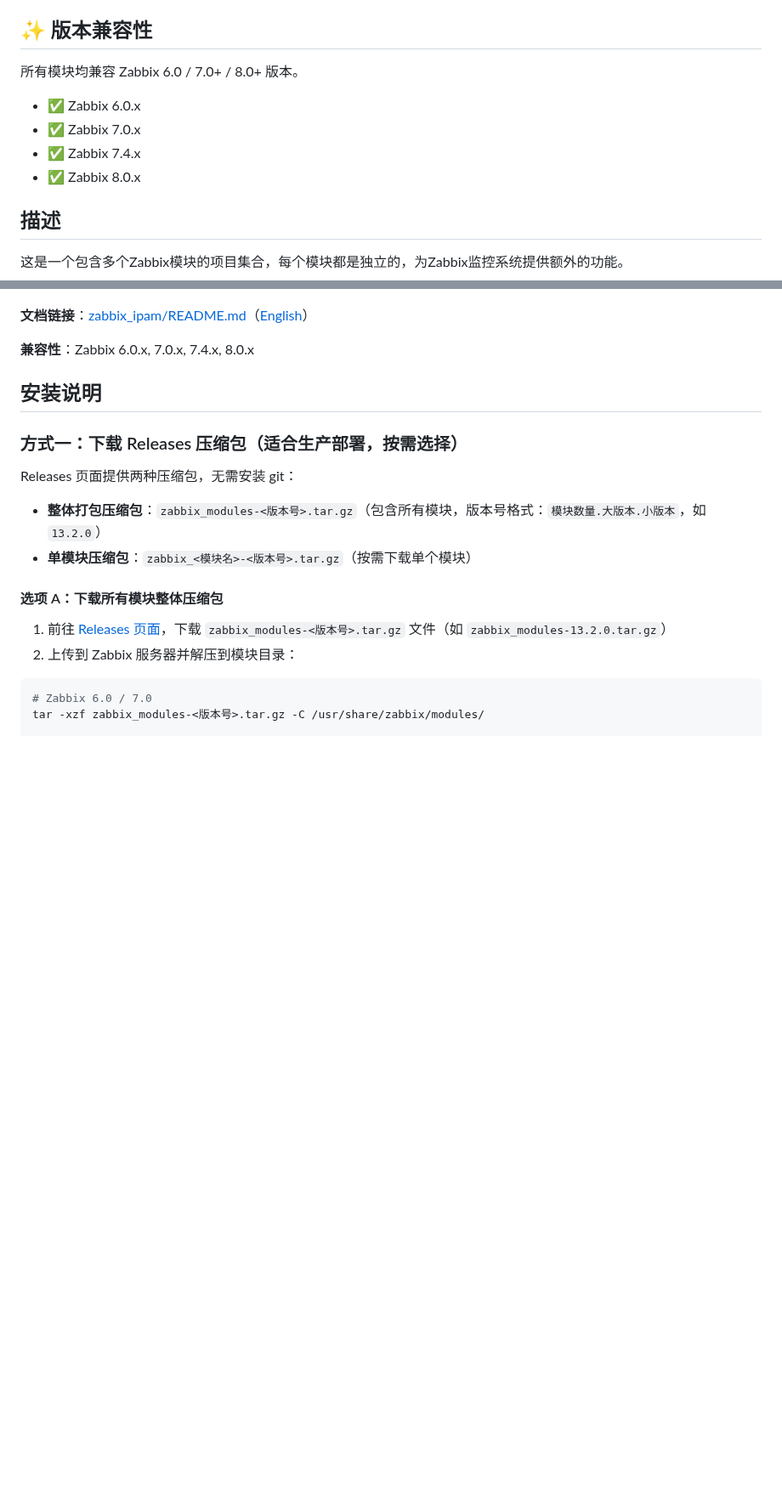
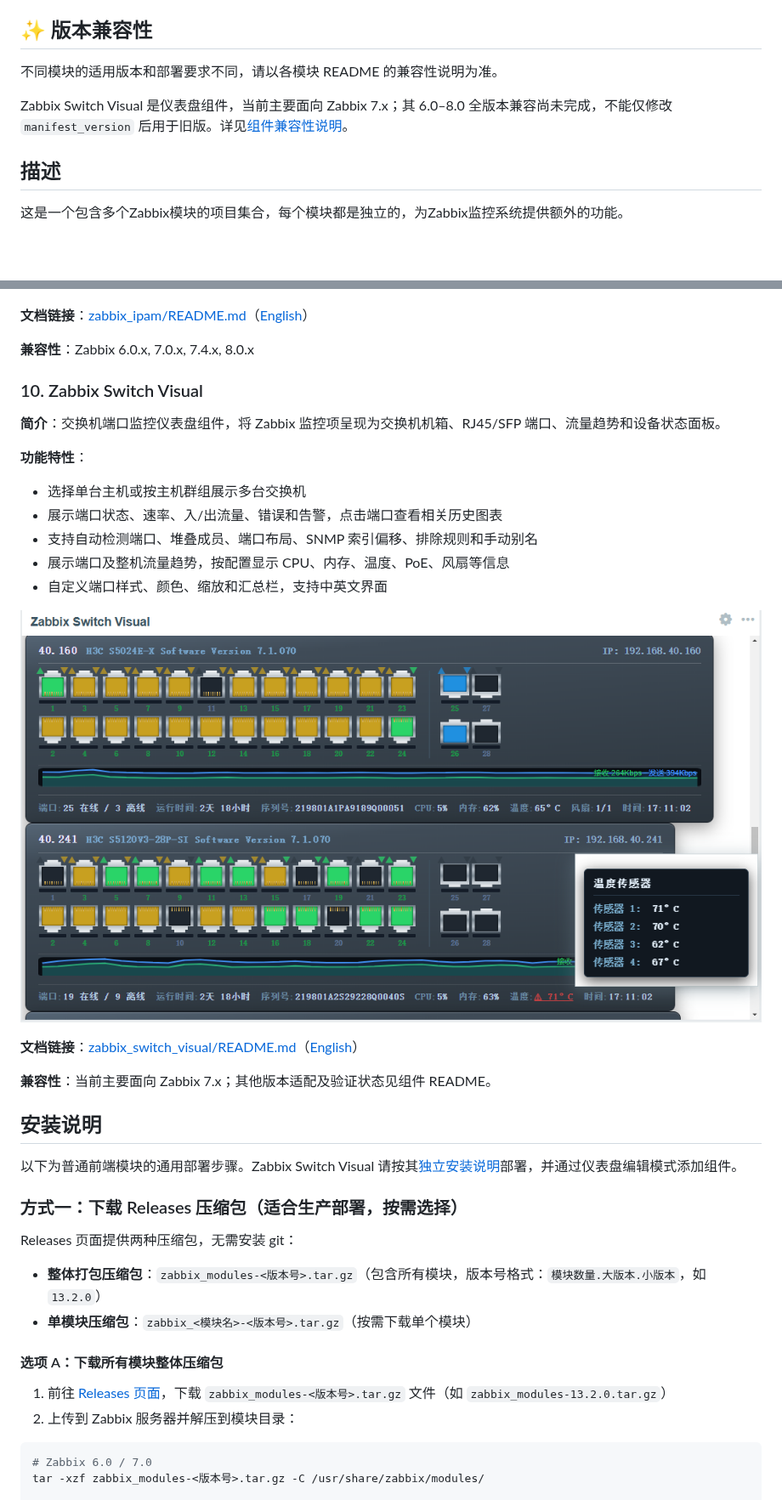
Before and after one commit to X-Mars/zabbix_modules, a Markdown page: README.md, 2 parts joined by grey strips. Shown at 85% size. Rendered like a GitHub page; pictures changed too: zabbix_switch_visual/images/1.png (added); blank space fills up the shorter version.

```diff
--- a/README.md
+++ b/README.md
@@ -4,12 +4,9 @@
 
 ## ✨ 版本兼容性
 
-所有模块均兼容 Zabbix 6.0 / 7.0+ / 8.0+ 版本。
+不同模块的适用版本和部署要求不同，请以各模块 README 的兼容性说明为准。
 
-- ✅ Zabbix 6.0.x
-- ✅ Zabbix 7.0.x
-- ✅ Zabbix 7.4.x
-- ✅ Zabbix 8.0.x
+Zabbix Switch Visual 是仪表盘组件，当前主要面向 Zabbix 7.x；其 6.0–8.0 全版本兼容尚未完成，不能仅修改 `manifest_version` 后用于旧版。详见[组件兼容性说明](./zabbix_switch_visual/README.md#版本兼容性)。
 
 ## 描述
 
@@ -214,7 +211,27 @@
 
 **兼容性**：Zabbix 6.0.x, 7.0.x, 7.4.x, 8.0.x
 
+### 10. Zabbix Switch Visual
+
+**简介**：交换机端口监控仪表盘组件，将 Zabbix 监控项呈现为交换机机箱、RJ45/SFP 端口、流量趋势和设备状态面板。
+
+**功能特性**：
+
+- 选择单台主机或按主机群组展示多台交换机
+- 展示端口状态、速率、入/出流量、错误和告警，点击端口查看相关历史图表
+- 支持自动检测端口、堆叠成员、端口布局、SNMP 索引偏移、排除规则和手动别名
+- 展示端口及整机流量趋势，按配置显示 CPU、内存、温度、PoE、风扇等信息
+- 自定义端口样式、颜色、缩放和汇总栏，支持中英文界面
+
+![Zabbix Switch Visual 交换机端口面板](zabbix_switch_visual/images/1.png)
+
+**文档链接**：[zabbix_switch_visual/README.md](./zabbix_switch_visual/README.md)（[English](./zabbix_switch_visual/README_en.md)）
+
+**兼容性**：当前主要面向 Zabbix 7.x；其他版本适配及验证状态见组件 README。
+
 ## 安装说明
+
+以下为普通前端模块的通用部署步骤。Zabbix Switch Visual 请按其[独立安装说明](./zabbix_switch_visual/README.md#安装步骤)部署，并通过仪表盘编辑模式添加组件。
 
 ### 方式一：下载 Releases 压缩包（适合生产部署，按需选择）
 
```
Also changed, not shown: other parts of README.md (+9 -4 lines), README_en.md (+24 -10 lines), zabbix_switch_visual/README.md (added, +67 -0 lines), zabbix_switch_visual/README_en.md (added, +67 -0 lines).
